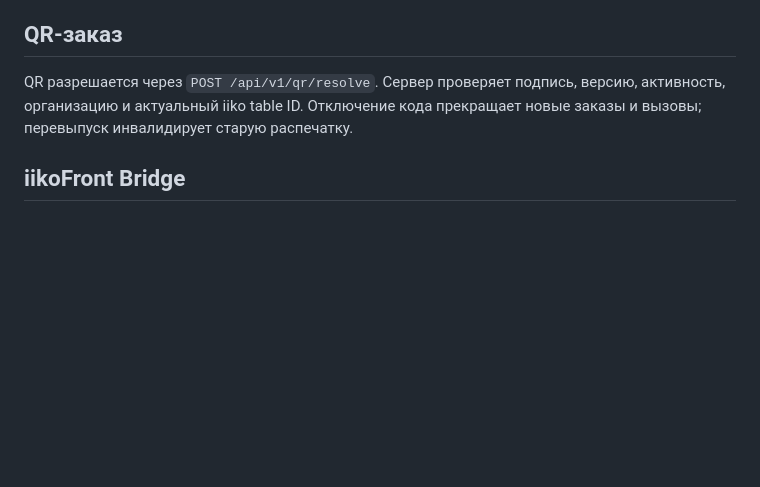
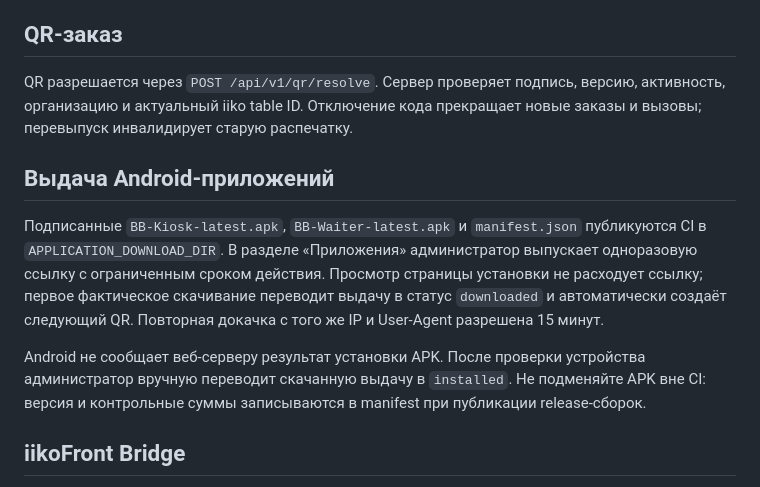
Before and after one commit to fishing53/zakaz-bb, a Markdown page: docs/OPERATIONS.md, the part around the change. GitHub-like rendering; blank space fills up the shorter version.

Commit message:
docs: describe secure application delivery

```diff
--- a/docs/OPERATIONS.md
+++ b/docs/OPERATIONS.md
@@ -107,6 +107,20 @@ QR разрешается через `POST /api/v1/qr/resolve`. Сервер п
 активность, организацию и актуальный iiko table ID. Отключение кода прекращает
 новые заказы и вызовы; перевыпуск инвалидирует старую распечатку.
 
+## Выдача Android-приложений
+
+Подписанные `BB-Kiosk-latest.apk`, `BB-Waiter-latest.apk` и `manifest.json`
+публикуются CI в `APPLICATION_DOWNLOAD_DIR`. В разделе «Приложения» администратор
+выпускает одноразовую ссылку с ограниченным сроком действия. Просмотр страницы
+установки не расходует ссылку; первое фактическое скачивание переводит выдачу в
+статус `downloaded` и автоматически создаёт следующий QR. Повторная докачка с
+того же IP и User-Agent разрешена 15 минут.
+
+Android не сообщает веб-серверу результат установки APK. После проверки
+устройства администратор вручную переводит скачанную выдачу в `installed`.
+Не подменяйте APK вне CI: версия и контрольные суммы записываются в manifest при
+публикации release-сборок.
+
 ## iikoFront Bridge
 
 Проверьте исходящее WSS, `last_seen_at`, `last_sync_at` и версию bridge в админке.
```
Also changed, not shown: docs/CONFIGURATION.md (+2 -1 lines).
